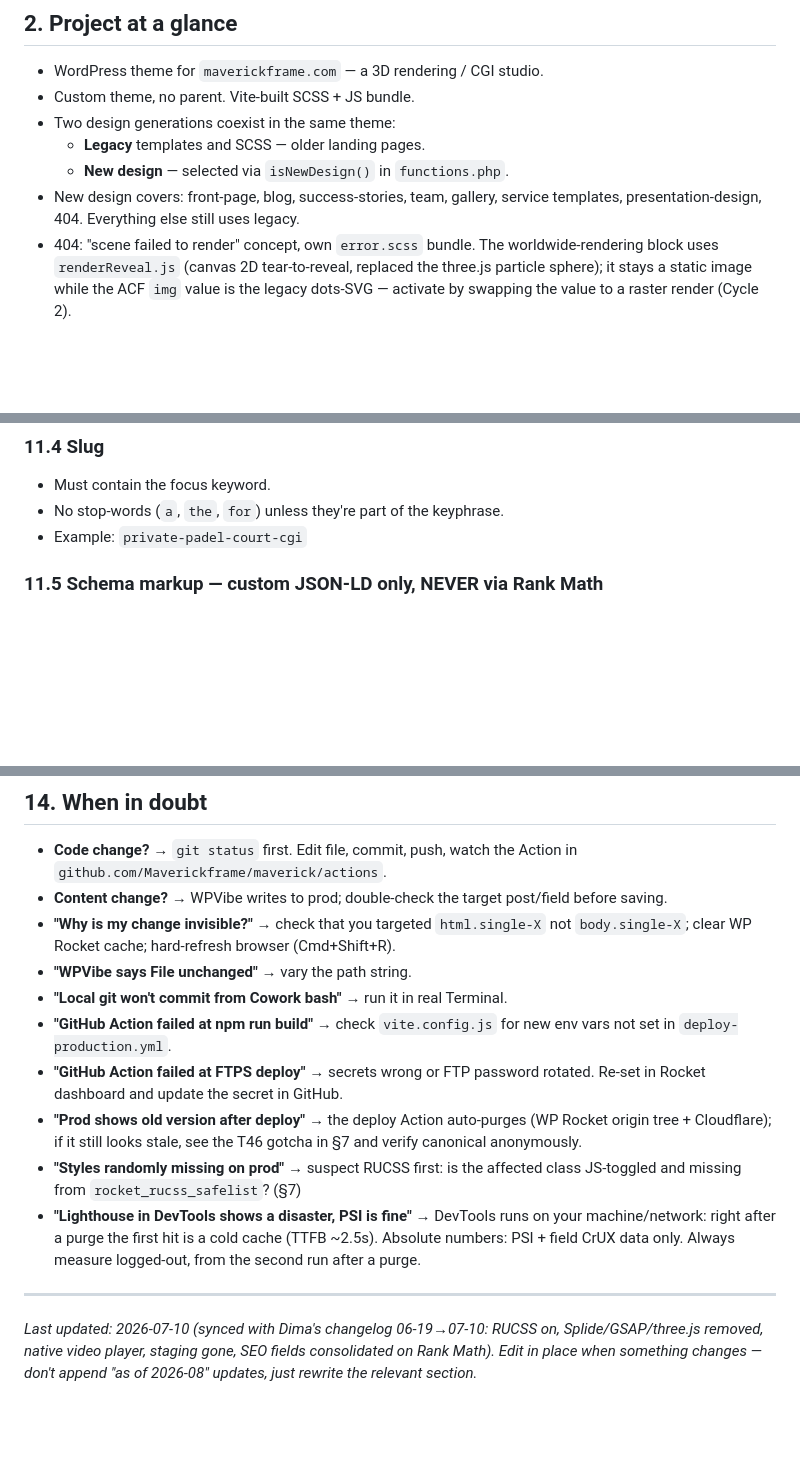
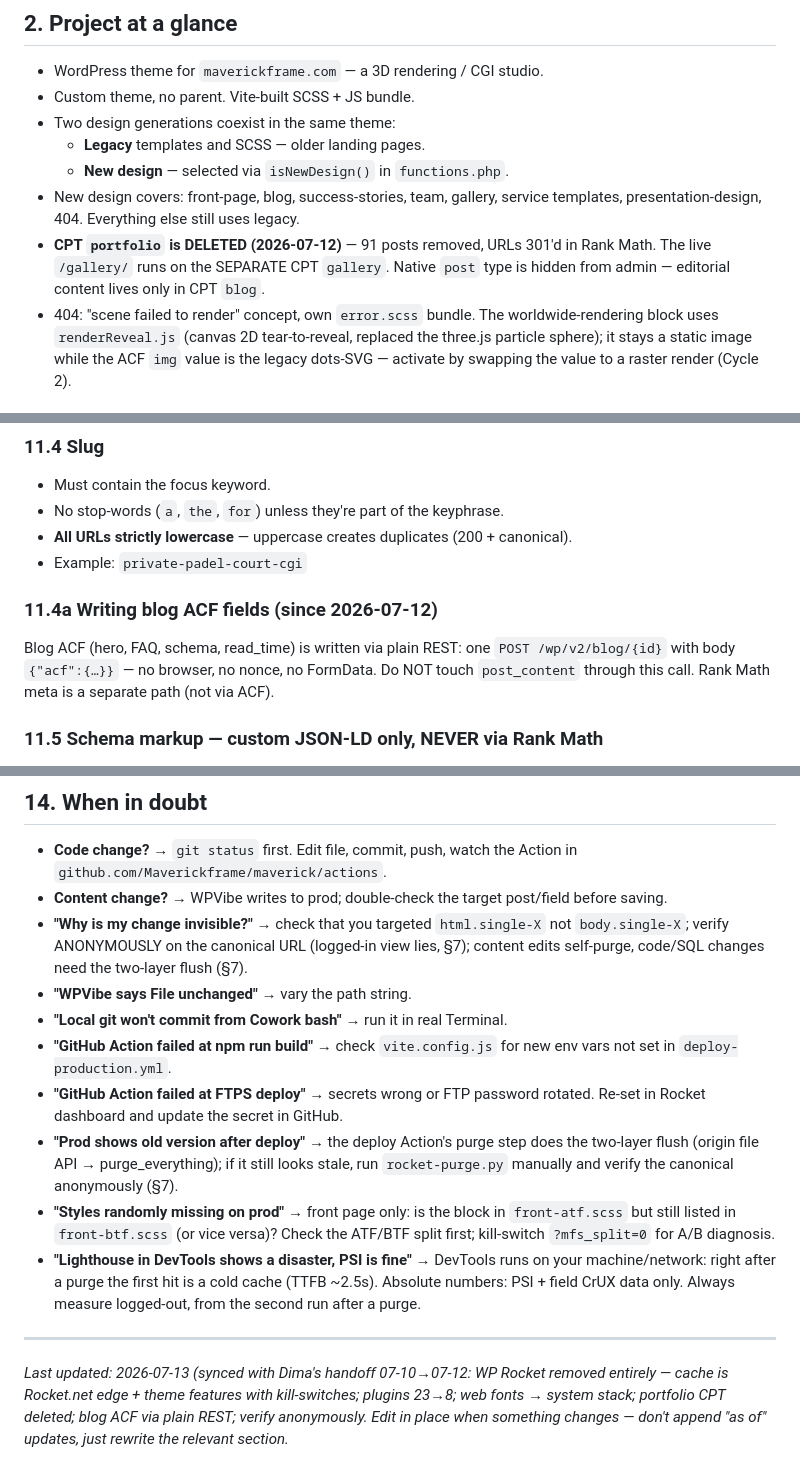
Before and after one commit to Maverickframe/maverick, a Markdown page: CLAUDE.md, 3 parts joined by grey strips. Rendered like a GitHub page; blank space fills up the shorter version.

```diff
--- a/CLAUDE.md
+++ b/CLAUDE.md
@@ -52,6 +52,10 @@ migration time and intentionally drifts from prod.
   - **New design** — selected via `isNewDesign()` in `functions.php`.
 - New design covers: front-page, blog, success-stories, team, gallery,
   service templates, presentation-design, 404. Everything else still uses legacy.
+- **CPT `portfolio` is DELETED (2026-07-12)** — 91 posts removed, URLs
+  301'd in Rank Math. The live `/gallery/` runs on the SEPARATE CPT
+  `gallery`. Native `post` type is hidden from admin — editorial content
+  lives only in CPT `blog`.
 - 404: "scene failed to render" concept, own `error.scss` bundle. The
   worldwide-rendering block uses `renderReveal.js` (canvas 2D tear-to-reveal,
   replaced the three.js particle sphere); it stays a static image while the
@@ -382,7 +401,15 @@ optional — a post without them is half-published.
 ### 11.4 Slug
 - Must contain the focus keyword.
 - No stop-words (`a`, `the`, `for`) unless they're part of the keyphrase.
+- **All URLs strictly lowercase** — uppercase creates duplicates
+  (200 + canonical).
 - Example: `private-padel-court-cgi`
+
+### 11.4a Writing blog ACF fields (since 2026-07-12)
+Blog ACF (hero, FAQ, schema, read_time) is written via plain REST:
+one `POST /wp/v2/blog/{id}` with body `{"acf":{…}}` — no browser, no
+nonce, no FormData. Do NOT touch `post_content` through this call.
+Rank Math meta is a separate path (not via ACF).
 
 ### 11.5 Schema markup — custom JSON-LD only, NEVER via Rank Math
 **Hard rule (from `maverickframe-publish` skill):**
@@ -543,8 +570,9 @@ title via the WPVibe REST: `POST /wp/v2/media/<id>` with
 - **Content change?** → WPVibe writes to prod; double-check the target
   post/field before saving.
 - **"Why is my change invisible?"** → check that you targeted
-  `html.single-X` not `body.single-X`; clear WP Rocket cache; hard-refresh
-  browser (Cmd+Shift+R).
+  `html.single-X` not `body.single-X`; verify ANONYMOUSLY on the
+  canonical URL (logged-in view lies, §7); content edits self-purge,
+  code/SQL changes need the two-layer flush (§7).
 - **"WPVibe says File unchanged"** → vary the path string.
 - **"Local git won't commit from Cowork bash"** → run it in real Terminal.
 - **"GitHub Action failed at npm run build"** → check `vite.config.js`
@@ -552,11 +580,14 @@ title via the WPVibe REST: `POST /wp/v2/media/<id>` with
 - **"GitHub Action failed at FTPS deploy"** → secrets wrong or FTP
   password rotated. Re-set in Rocket dashboard and update the secret in
   GitHub.
-- **"Prod shows old version after deploy"** → the deploy Action
-  auto-purges (WP Rocket origin tree + Cloudflare); if it still looks
-  stale, see the T46 gotcha in §7 and verify canonical anonymously.
-- **"Styles randomly missing on prod"** → suspect RUCSS first: is the
-  affected class JS-toggled and missing from `rocket_rucss_safelist`? (§7)
+- **"Prod shows old version after deploy"** → the deploy Action's purge
+  step does the two-layer flush (origin file API → purge_everything); if
+  it still looks stale, run `rocket-purge.py` manually and verify the
+  canonical anonymously (§7).
+- **"Styles randomly missing on prod"** → front page only: is the block
+  in `front-atf.scss` but still listed in `front-btf.scss` (or vice
+  versa)? Check the ATF/BTF split first; kill-switch `?mfs_split=0` for
+  A/B diagnosis.
 - **"Lighthouse in DevTools shows a disaster, PSI is fine"** → DevTools
   runs on your machine/network: right after a purge the first hit is a
   cold cache (TTFB ~2.5s). Absolute numbers: PSI + field CrUX data only.
@@ -564,8 +595,9 @@ title via the WPVibe REST: `POST /wp/v2/media/<id>` with
 
 ---
 
-_Last updated: 2026-07-10 (synced with Dima's changelog 06-19→07-10:
-RUCSS on, Splide/GSAP/three.js removed, native video player, staging
-gone, SEO fields consolidated on Rank Math). Edit in place when something
-changes — don't append "as of 2026-08" updates, just rewrite the
+_Last updated: 2026-07-13 (synced with Dima's handoff 07-10→07-12:
+WP Rocket removed entirely — cache is Rocket.net edge + theme features
+with kill-switches; plugins 23→8; web fonts → system stack; portfolio
+CPT deleted; blog ACF via plain REST; verify anonymously. Edit in place
+when something changes — don't append "as of" updates, just rewrite the
 relevant section._
```
Also changed, not shown: other parts of CLAUDE.md (+50 -35 lines).
